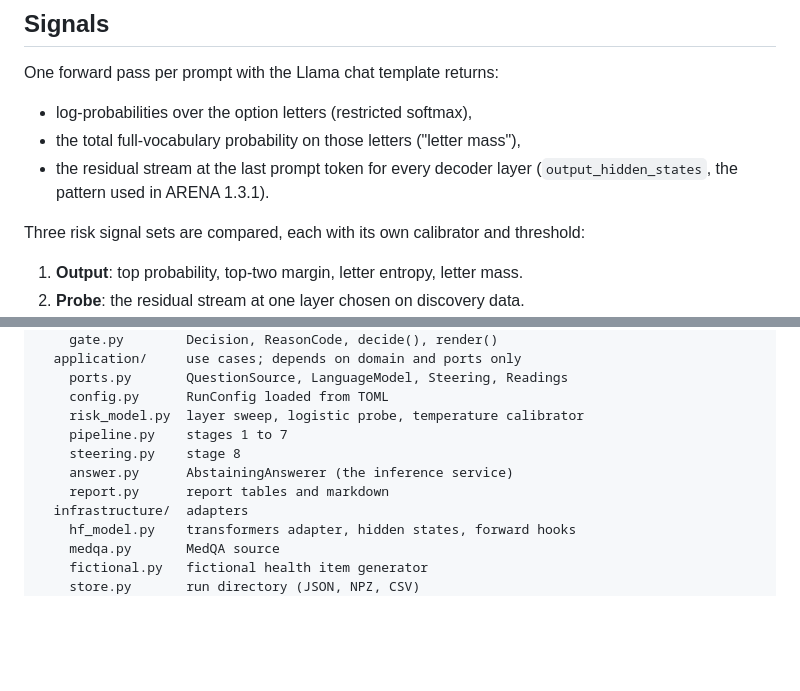
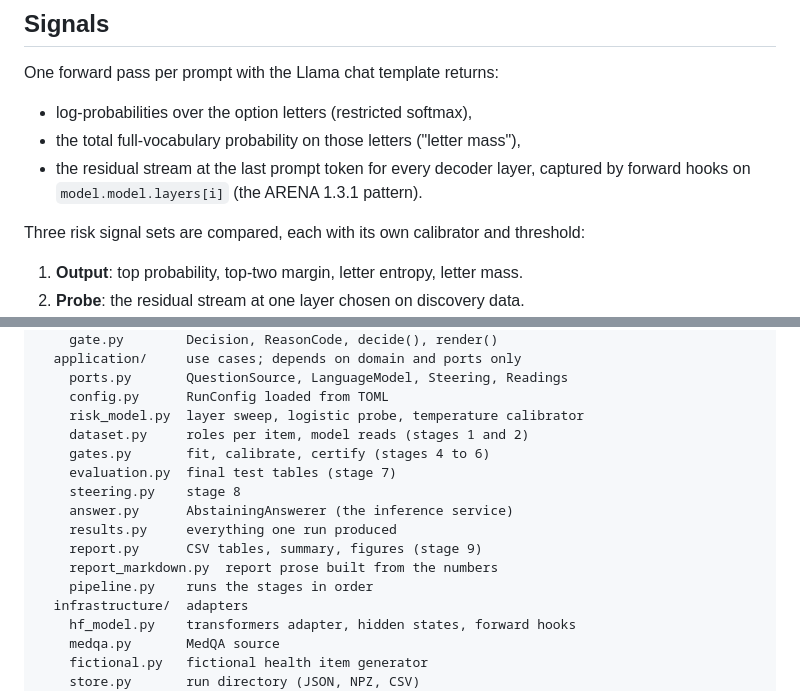
Before and after one commit to Feliren88/uncertainty-mech-interp, a Markdown page: docs/specs/2026-09-18-health-idk-gate-design.md, 2 parts joined by grey strips. Drawn GitHub-style; blank space fills up the shorter version.

Commit message:
Sync design doc with hook-based capture and module layout

```diff
--- a/docs/specs/2026-09-18-health-idk-gate-design.md
+++ b/docs/specs/2026-09-18-health-idk-gate-design.md
@@ -54,8 +54,8 @@ One forward pass per prompt with the Llama chat template returns:
 
 - log-probabilities over the option letters (restricted softmax),
 - the total full-vocabulary probability on those letters ("letter mass"),
-- the residual stream at the last prompt token for every decoder layer
-  (`output_hidden_states`, the pattern used in ARENA 1.3.1).
+- the residual stream at the last prompt token for every decoder layer,
+  captured by forward hooks on `model.model.layers[i]` (the ARENA 1.3.1 pattern).
 
 Three risk signal sets are compared, each with its own calibrator and threshold:
 
@@ -110,10 +110,15 @@ src/uncertainty_mech/
     ports.py       QuestionSource, LanguageModel, Steering, Readings
     config.py      RunConfig loaded from TOML
     risk_model.py  layer sweep, logistic probe, temperature calibrator
-    pipeline.py    stages 1 to 7
+    dataset.py     roles per item, model reads (stages 1 and 2)
+    gates.py       fit, calibrate, certify (stages 4 to 6)
+    evaluation.py  final test tables (stage 7)
     steering.py    stage 8
     answer.py      AbstainingAnswerer (the inference service)
-    report.py      report tables and markdown
+    results.py     everything one run produced
+    report.py      CSV tables, summary, figures (stage 9)
+    report_markdown.py  report prose built from the numbers
+    pipeline.py    runs the stages in order
   infrastructure/  adapters
     hf_model.py    transformers adapter, hidden states, forward hooks
     medqa.py       MedQA source
```
